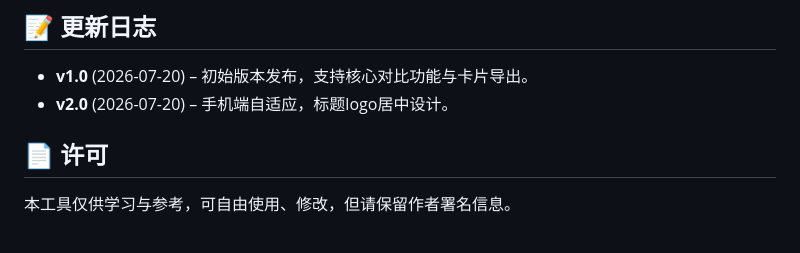
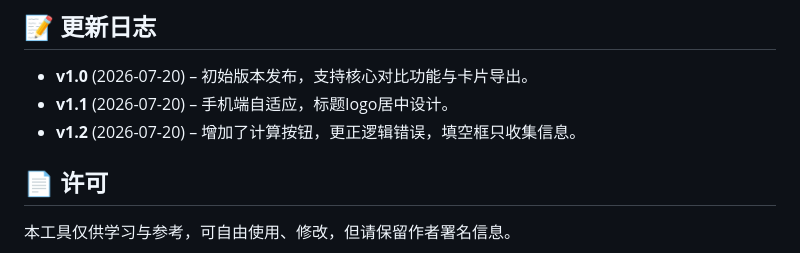
Before and after one commit to HsuanZhao/LawyerSSCalc, a Markdown page: README.md, the part around the change. Rendered like a GitHub page.

```diff
--- a/README.md
+++ b/README.md
@@ -71,7 +71,8 @@
 ## 📝 更新日志
 
 - **v1.0** (2026-07-20) – 初始版本发布，支持核心对比功能与卡片导出。
-- **v2.0** (2026-07-20) – 手机端自适应，标题logo居中设计。
+- **v1.1** (2026-07-20) – 手机端自适应，标题logo居中设计。
+- **v1.2** (2026-07-20) – 增加了计算按钮，更正逻辑错误，填空框只收集信息。
 
 ## 📄 许可
 
```
